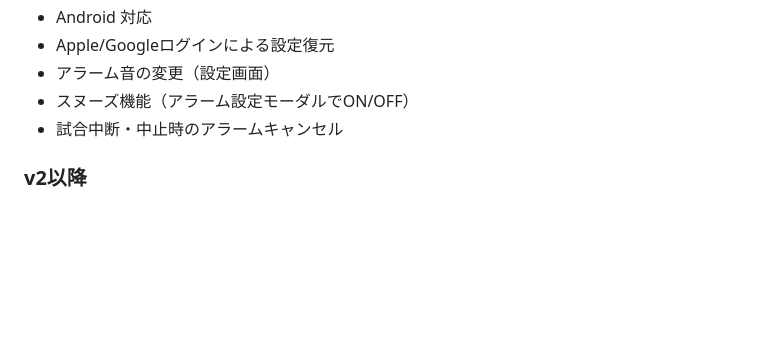
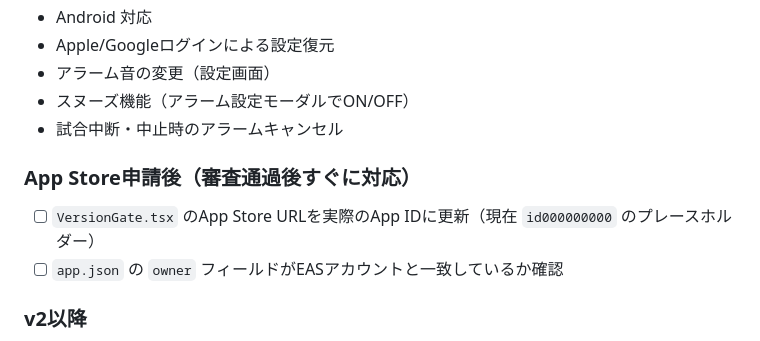
Before and after one commit to rioyoshiidev-creator/Pitch-In, a Markdown page: docs/requirements.md, the part around the change. GitHub-like rendering; blank space fills up the shorter version.

Commit message:
Add post-submission TODOs to requirements

```diff
--- a/docs/requirements.md
+++ b/docs/requirements.md
@@ -483,6 +483,11 @@ AlarmService.scheduleAlarm(delaySeconds) で AlarmKit にアラームを登録
 - スヌーズ機能（アラーム設定モーダルでON/OFF）
 - 試合中断・中止時のアラームキャンセル
 
+### App Store申請後（審査通過後すぐに対応）
+
+- [ ] `VersionGate.tsx` のApp Store URLを実際のApp IDに更新（現在 `id000000000` のプレースホルダー）
+- [ ] `app.json` の `owner` フィールドがEASアカウントと一致しているか確認
+
 ### v2以降
 
 - 試合詳細画面（タイムライン・詳細パフォーマンス）
```
